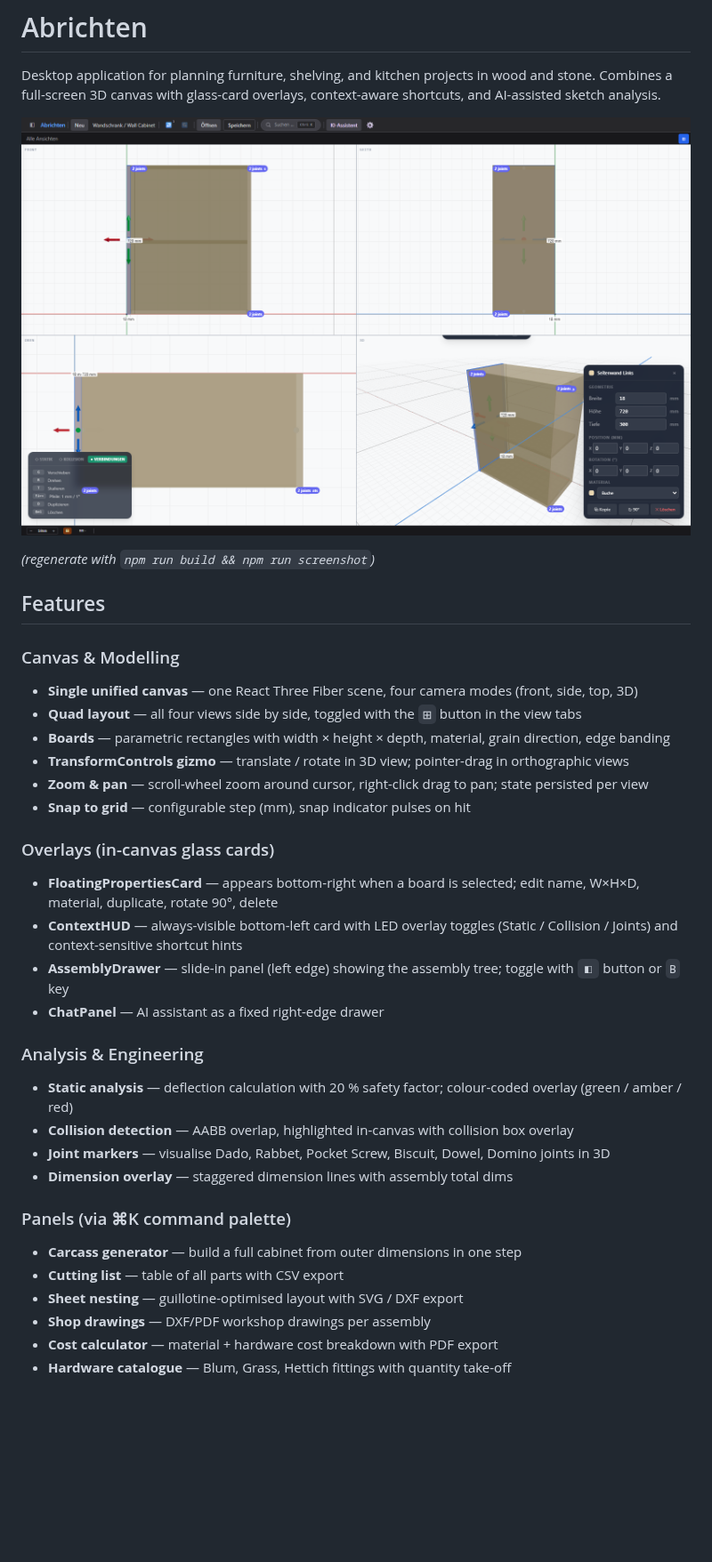
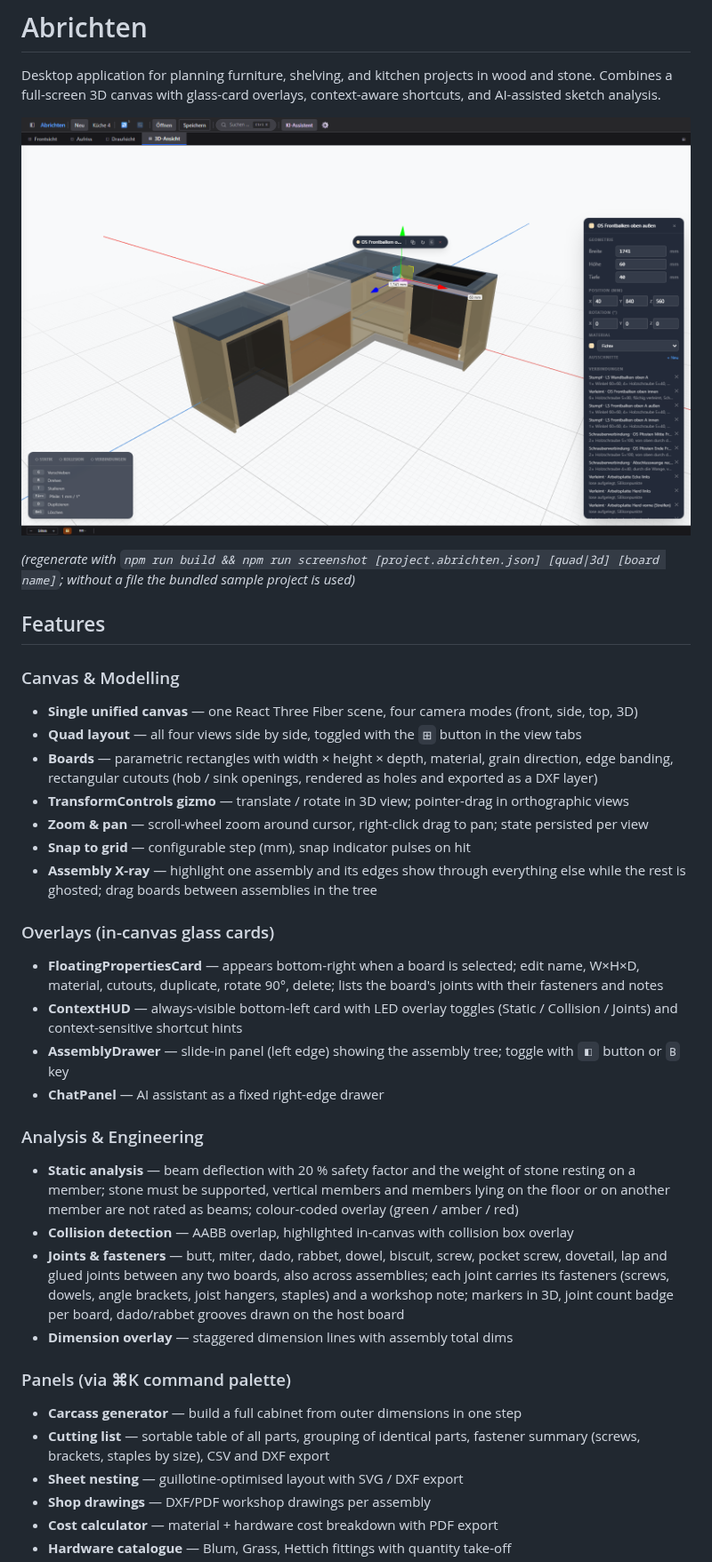
Before and after one commit to Thorfinson/Abrichten, a Markdown page: README.md, the part around one of its changes. Shown at 89% size. GitHub-like rendering; pictures changed too: docs/screenshot.png; blank space fills up the shorter version.

Commit message:
update docs and readme

```diff
--- a/README.md
+++ b/README.md
@@ -6,31 +6,32 @@ Desktop application for planning furniture, shelving, and kitchen projects in wo
 
-*(regenerate with `npm run build && npm run screenshot`)*
+*(regenerate with `npm run build && npm run screenshot [project.abrichten.json] [quad|3d] [board name]`; without a file the bundled sample project is used)*
 
 ## Features
 
 ### Canvas & Modelling
 - **Single unified canvas** — one React Three Fiber scene, four camera modes (front, side, top, 3D)
 - **Quad layout** — all four views side by side, toggled with the `⊞` button in the view tabs
-- **Boards** — parametric rectangles with width × height × depth, material, grain direction, edge banding
+- **Boards** — parametric rectangles with width × height × depth, material, grain direction, edge banding, rectangular cutouts (hob / sink openings, rendered as holes and exported as a DXF layer)
 - **TransformControls gizmo** — translate / rotate in 3D view; pointer-drag in orthographic views
 - **Zoom & pan** — scroll-wheel zoom around cursor, right-click drag to pan; state persisted per view
 - **Snap to grid** — configurable step (mm), snap indicator pulses on hit
+- **Assembly X-ray** — highlight one assembly and its edges show through everything else while the rest is ghosted; drag boards between assemblies in the tree
 
 ### Overlays (in-canvas glass cards)
-- **FloatingPropertiesCard** — appears bottom-right when a board is selected; edit name, W×H×D, material, duplicate, rotate 90°, delete
+- **FloatingPropertiesCard** — appears bottom-right when a board is selected; edit name, W×H×D, material, cutouts, duplicate, rotate 90°, delete; lists the board's joints with their fasteners and notes
 - **ContextHUD** — always-visible bottom-left card with LED overlay toggles (Static / Collision / Joints) and context-sensitive shortcut hints
 - **AssemblyDrawer** — slide-in panel (left edge) showing the assembly tree; toggle with `◧` button or `B` key
 - **ChatPanel** — AI assistant as a fixed right-edge drawer
 
 ### Analysis & Engineering
-- **Static analysis** — deflection calculation with 20 % safety factor; colour-coded overlay (green / amber / red)
+- **Static analysis** — beam deflection with 20 % safety factor and the weight of stone resting on a member; stone must be supported, vertical members and members lying on the floor or on another member are not rated as beams; colour-coded overlay (green / amber / red)
 - **Collision detection** — AABB overlap, highlighted in-canvas with collision box overlay
-- **Joint markers** — visualise Dado, Rabbet, Pocket Screw, Biscuit, Dowel, Domino joints in 3D
+- **Joints & fasteners** — butt, miter, dado, rabbet, dowel, biscuit, screw, pocket screw, dovetail, lap and glued joints between any two boards, also across assemblies; each joint carries its fasteners (screws, dowels, angle brackets, joist hangers, staples) and a workshop note; markers in 3D, joint count badge per board, dado/rabbet grooves drawn on the host board
 - **Dimension overlay** — staggered dimension lines with assembly total dims
 
 ### Panels (via ⌘K command palette)
 - **Carcass generator** — build a full cabinet from outer dimensions in one step
-- **Cutting list** — table of all parts with CSV export
+- **Cutting list** — sortable table of all parts, grouping of identical parts, fastener summary (screws, brackets, staples by size), CSV and DXF export
 - **Sheet nesting** — guillotine-optimised layout with SVG / DXF export
 - **Shop drawings** — DXF/PDF workshop drawings per assembly
 - **Cost calculator** — material + hardware cost breakdown with PDF export
```
Also changed, not shown: other parts of README.md (+15 -5 lines), 4 other files.
